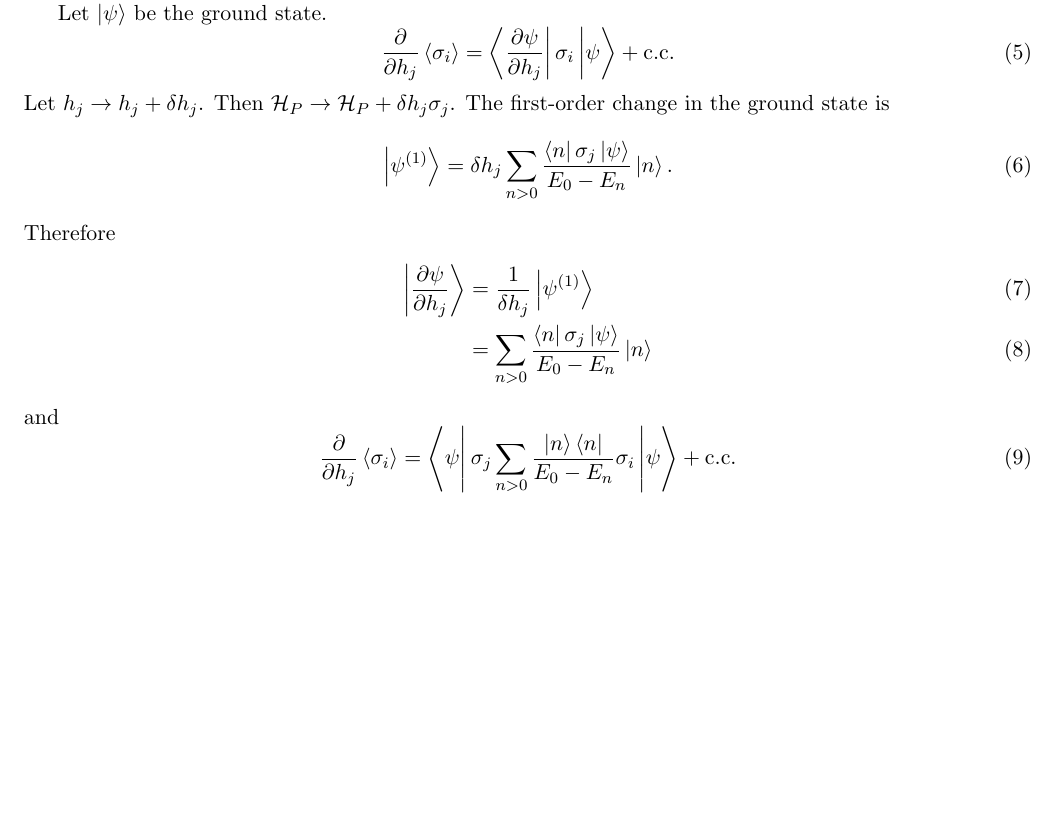
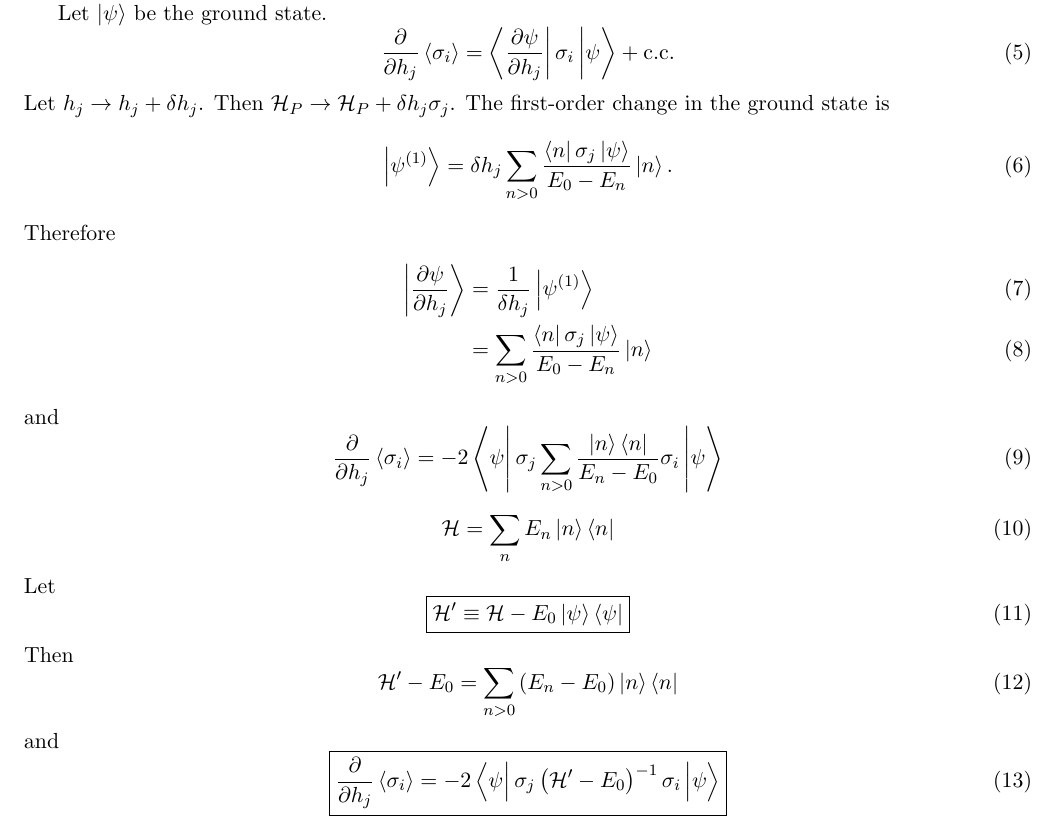
Before and after one commit to mcwitt/quantum-graph-isomorphism, a LaTeX document (notes/notes.tex): part of the page, cut so that both start at the same text, the shorter picture padded with empty space. Compiled offline with pdfLaTeX.

Commit message:
Added notes.

```diff
--- a/notes/notes.tex
+++ b/notes/notes.tex
@@ -72,7 +72,32 @@ Therefore
 and
 \begin{equation}
   \pd{}{h_j} \avg{\sigma_i}
-  = \matrixel{\psi} {\sigma_j \sum_{n>0} \frac{\ket{n} \bra{n}}{E_0 - E_n} \sigma_i} {\psi} + \cc
+  = -2 \matrixel{\psi} {\sigma_j \sum_{n>0} \frac{\ket{n} \bra{n}}{E_n - E_0} \sigma_i} {\psi}
+  \label{}
+\end{equation}
+
+\begin{equation}
+  \ham = \sum_n E_n \ket{n} \bra{n}
+  \label{}
+\end{equation}
+Let
+\begin{equation}
+  \boxed{
+  \ham^{\prime} \equiv \ham - E_0 \ket{\psi} \bra{\psi}
+  }
+  \label{}
+\end{equation}
+Then
+\begin{equation}
+  \ham^{\prime} - E_0 = \sum_{n>0} \left( E_n - E_0 \right) \ket{n} \bra{n}
+  \label{}
+\end{equation}
+and
+\begin{equation}
+  \boxed{
+  \pd{}{h_j} \avg{\sigma_i}
+  = -2 \matrixel{\psi}{\sigma_j \left( \ham^{\prime} - E_0 \right)^{-1} \sigma_i}{\psi}
+  }
   \label{}
 \end{equation}
 \end{document}
```
